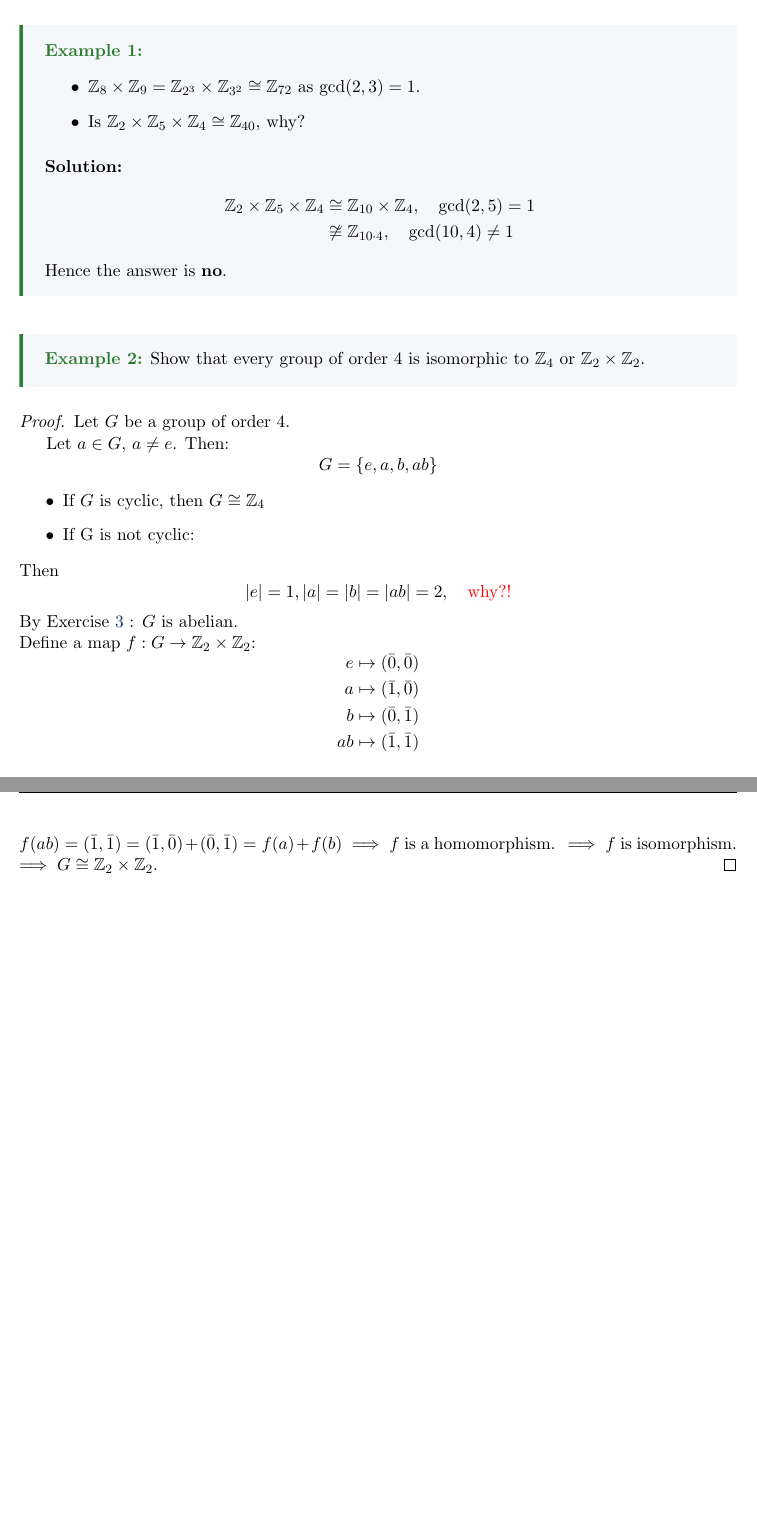
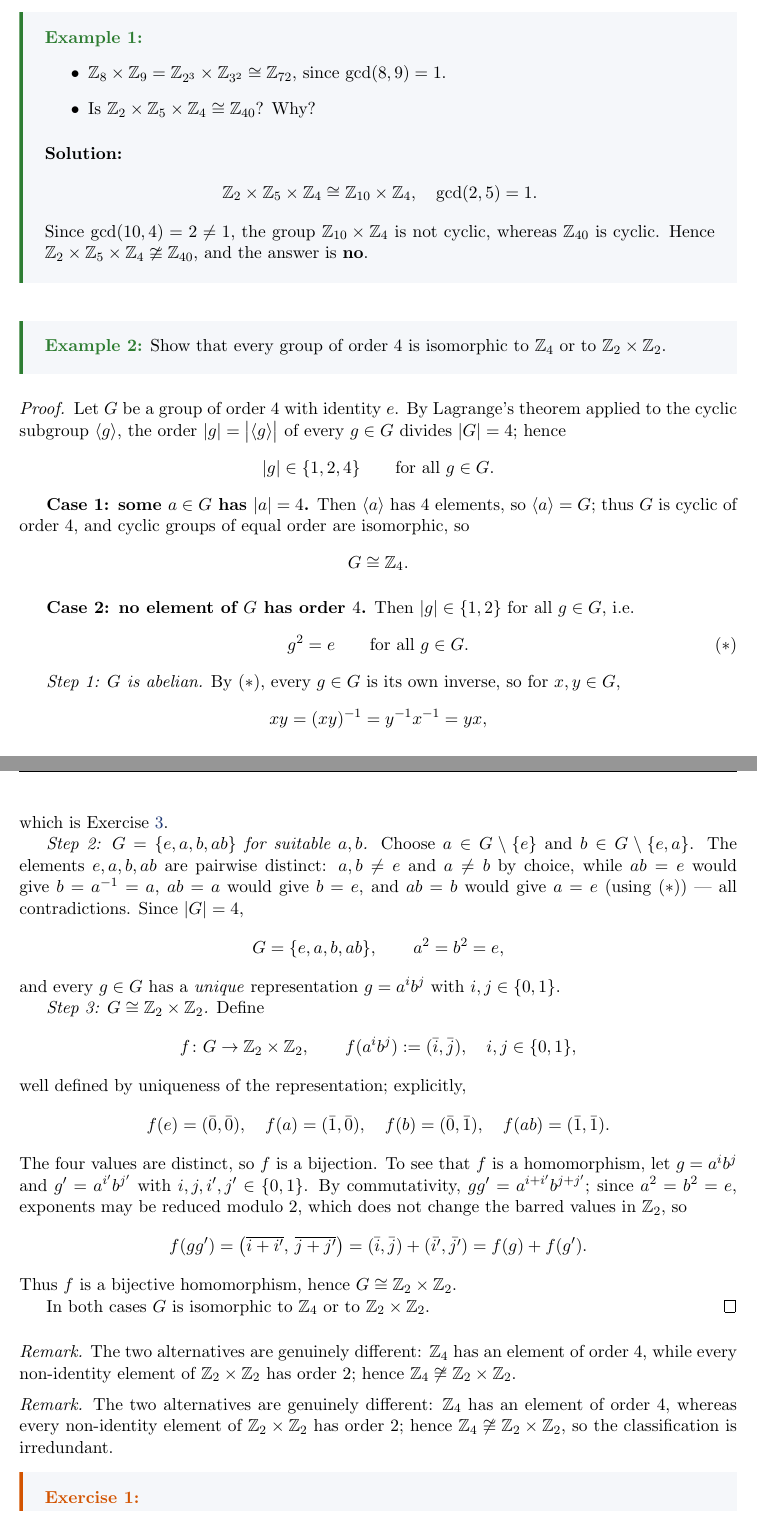
Before and after one commit to hnmohamed1/LectureNotes, a LaTeX document (M311_Abstract_Algebra.tex): two parts of pages 17 and 18 of 21, joined at a grey line, cut so that both start at the same text, the shorter picture padded with empty space. Compiled offline with pdfLaTeX.

Commit message:
Refine examples and proofs in M311_Abstract_Algebra.tex for clarity and accuracy

```diff
--- a/M311_Abstract_Algebra.tex
+++ b/M311_Abstract_Algebra.tex
@@ -891,56 +891,79 @@
 
 	\begin{example}
 		\begin{itemize}
-			\item $\Z_8 \times \Z_9  = \Z_{2^3} \times \Z_{3^2}\cong \Z_{72}$ as $\gcd(2, 3) = 1$.
-			\item Is $\Z_2 \times \Z_5 \times \Z_4 \cong \Z_{40}$, why?
-
-
+			\item $\Z_8 \times \Z_9 = \Z_{2^3} \times \Z_{3^2} \cong \Z_{72}$, since $\gcd(8, 9) = 1$.
+			\item Is $\Z_2 \times \Z_5 \times \Z_4 \cong \Z_{40}$? Why?
 		\end{itemize}
 		\vspace{0.5em}
 		\noindent \textbf{Solution:}
 		\begin{align*}
-			\Z_2 \times \Z_5 \times \Z_4 &\cong \Z_{10} \times \Z_4, \quad \gcd(2,5)=1 \\
-			&\not \cong \Z_{10 \cdot 4}, \quad \gcd(10,4) \neq 1
+			\Z_2 \times \Z_5 \times \Z_4 &\cong \Z_{10} \times \Z_4, \quad \gcd(2,5)=1.
 		\end{align*}
-		Hence the answer is \textbf{no}.
+		Since $\gcd(10,4) = 2 \neq 1$, the group $\Z_{10} \times \Z_4$ is not cyclic, whereas $\Z_{40}$ is cyclic. Hence $\Z_2 \times \Z_5 \times \Z_4 \ncong \Z_{40}$, and the answer is \textbf{no}.
 	\end{example}
 
 \begin{example}
-		Show that every group of order 4 is isomorphic to $\Z_4$ or $\Z_2 \times \Z_2$.
+    Show that every group of order $4$ is isomorphic to $\Z_4$ or to $\Z_2 \times \Z_2$.
 \end{example}
 
 \begin{proof}
-		Let $G$ be a group of order 4.
-
-		Let $a \in G$, $a \neq e$. Then:
+    Let $G$ be a group of order $4$ with identity $e$. By Lagrange's theorem applied to the cyclic subgroup $\langle g \rangle$, the order $|g| = \big| \langle g \rangle \big|$ of every $g \in G$ divides $|G| = 4$; hence
     \[
-		G=\{ e, a, b, ab\}
+        |g| \in \{1, 2, 4\} \qquad \text{for all } g \in G.
     \]
 
-		\begin{itemize}
-			\item If $G$ is cyclic, then $G\cong\Z_4$
-			\item If G is not cyclic:
-		\end{itemize}
-		Then
+    \textbf{Case 1: some $a \in G$ has $|a| = 4$.}
+    Then $\langle a \rangle$ has $4$ elements, so $\langle a \rangle = G$; thus $G$ is cyclic of order $4$, and cyclic groups of equal order are isomorphic, so
     \[
-		|e|=1, |a|=|b|=|ab|=2, \quad \textcolor{red}{\text{why?!}}
+        G \cong \Z_4.
     \]
-		By Exercise \ref{ex:square-abelian} : $G$ is abelian.
 
-		\noindent Define a map $f: G \to \Z_2 \times \Z_2$:
+    \medskip
+    \textbf{Case 2: no element of $G$ has order $4$.}
+    Then $|g| \in \{1, 2\}$ for all $g \in G$, i.e.
     \[
-		\begin{aligned}
-			e &\mapsto (\bar{0}, \bar{0}) \\
-			a &\mapsto (\bar{1}, \bar{0}) \\
-			b &\mapsto (\bar{0}, \bar{1}) \\
-			ab &\mapsto (\bar{1}, \bar{1})
-		\end{aligned}
+        g^2 = e \qquad \text{for all } g \in G. \tag{$*$}
     \]
-		$f(ab) = (\bar{1}, \bar{1}) = (\bar{1}, \bar{0}) + (\bar{0}, \bar{1}) = f(a) + f(b)$
-		$\implies f$ is a homomorphism.
-		$\implies f$ is isomorphism.
-		$\implies G \cong \Z_2 \times \Z_2$.
+
+    \emph{Step 1: $G$ is abelian.}
+    By $(*)$, every $g \in G$ is its own inverse, so for $x, y \in G$,
+    \[
+        xy = (xy)^{-1} = y^{-1} x^{-1} = yx,
+    \]
+    which is Exercise~\ref{ex:square-abelian}.
+
+    \emph{Step 2: $G = \{e, a, b, ab\}$ for suitable $a, b$.}
+    Choose $a \in G \setminus \{e\}$ and $b \in G \setminus \{e, a\}$. The elements $e, a, b, ab$ are pairwise distinct: $a, b \neq e$ and $a \neq b$ by choice, while $ab = e$ would give $b = a^{-1} = a$, $ab = a$ would give $b = e$, and $ab = b$ would give $a = e$ (using $(*)$) --- all contradictions. Since $|G| = 4$,
+    \[
+        G = \{ e, a, b, ab \}, \qquad a^2 = b^2 = e,
+    \]
+    and every $g \in G$ has a \emph{unique} representation $g = a^i b^j$ with $i, j \in \{0, 1\}$.
+
+    \emph{Step 3: $G \cong \Z_2 \times \Z_2$.}
+    Define
+    \[
+        f \colon G \to \Z_2 \times \Z_2, \qquad f(a^i b^j) := (\bar{i}, \bar{j}), \quad i, j \in \{0, 1\},
+    \]
+    well defined by uniqueness of the representation; explicitly,
+    \[
+        f(e) = (\bar{0}, \bar{0}), \quad f(a) = (\bar{1}, \bar{0}), \quad f(b) = (\bar{0}, \bar{1}), \quad f(ab) = (\bar{1}, \bar{1}).
+    \]
+    The four values are distinct, so $f$ is a bijection. To see that $f$ is a homomorphism, let $g = a^i b^j$ and $g' = a^{i'} b^{j'}$ with $i, j, i', j' \in \{0, 1\}$. By commutativity, $gg' = a^{i+i'} b^{j+j'}$; since $a^2 = b^2 = e$, exponents may be reduced modulo $2$, which does not change the barred values in $\Z_2$, so
+    \[
+        f(gg') = \big( \overline{i + i'},\, \overline{j + j'} \big) = (\bar{i}, \bar{j}) + (\bar{i'}, \bar{j'}) = f(g) + f(g').
+    \]
+    Thus $f$ is a bijective homomorphism, hence $G \cong \Z_2 \times \Z_2$.
+
+    In both cases $G$ is isomorphic to $\Z_4$ or to $\Z_2 \times \Z_2$.
 \end{proof}
+
+\medskip
+\noindent\emph{Remark.}
+The two alternatives are genuinely different: $\Z_4$ has an element of order $4$, while every non-identity element of $\Z_2 \times \Z_2$ has order $2$; hence $\Z_4 \not\cong \Z_2 \times \Z_2$.
+
+\medskip
+\noindent\emph{Remark.}
+The two alternatives are genuinely different: $\Z_4$ has an element of order $4$, whereas every non-identity element of $\Z_2 \times \Z_2$ has order $2$; hence $\Z_4 \not\cong \Z_2 \times \Z_2$, so the classification is irredundant.
 
 	\begin{exercise}
 		\begin{enumerate}
```
Lines whose indentation alone changed are shown as unchanged.
